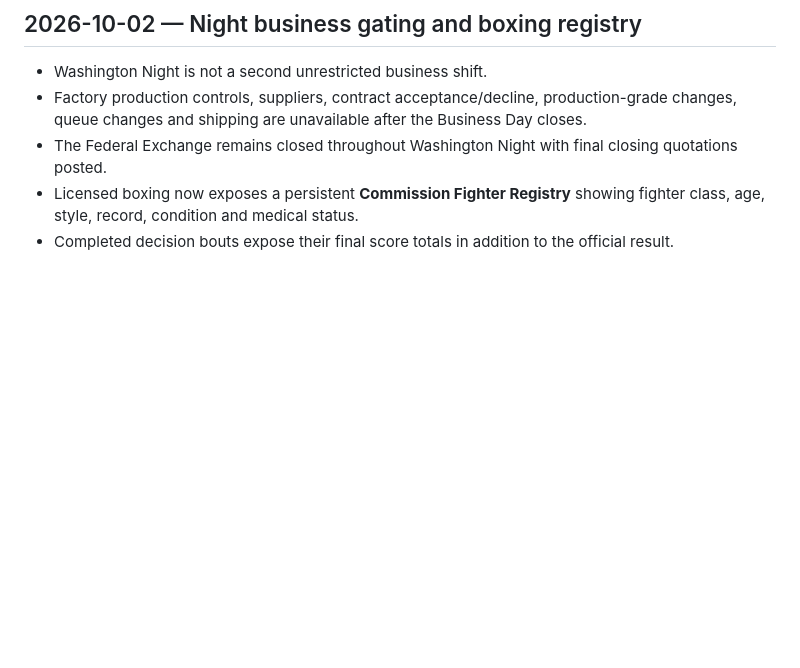
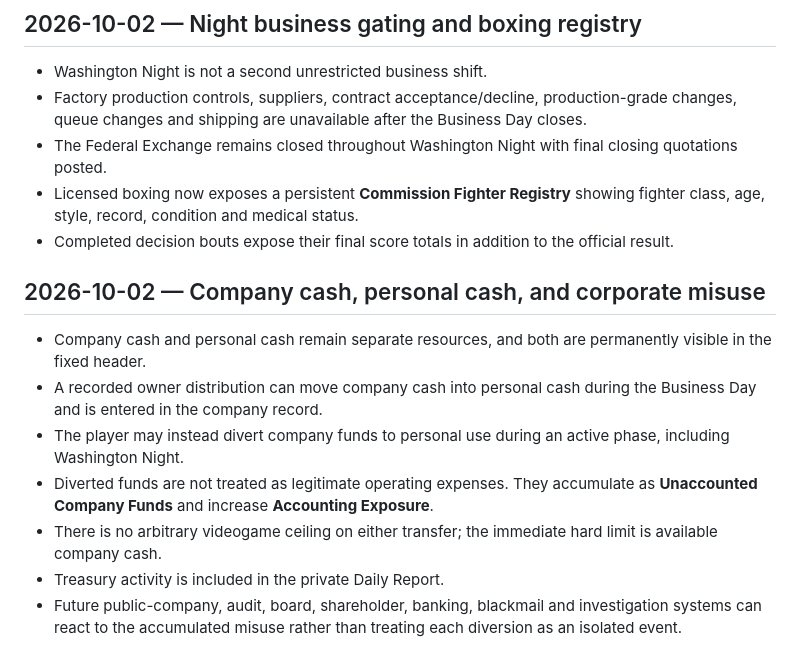
Before and after one commit to dereksparks1982/continentalelectric, a Markdown page: DECISIONS.md, the part around the change. Drawn GitHub-style; blank space fills up the shorter version.

Commit message:
Record treasury and misuse rules

```diff
--- a/DECISIONS.md
+++ b/DECISIONS.md
@@ -238,3 +238,14 @@ This file records decisions that should not drift silently during development.
 - The Federal Exchange remains closed throughout Washington Night with final closing quotations posted.
 - Licensed boxing now exposes a persistent **Commission Fighter Registry** showing fighter class, age, style, record, condition and medical status.
 - Completed decision bouts expose their final score totals in addition to the official result.
+
+
+## 2026-10-02 — Company cash, personal cash, and corporate misuse
+
+- Company cash and personal cash remain separate resources, and both are permanently visible in the fixed header.
+- A recorded owner distribution can move company cash into personal cash during the Business Day and is entered in the company record.
+- The player may instead divert company funds to personal use during an active phase, including Washington Night.
+- Diverted funds are not treated as legitimate operating expenses. They accumulate as **Unaccounted Company Funds** and increase **Accounting Exposure**.
+- There is no arbitrary videogame ceiling on either transfer; the immediate hard limit is available company cash.
+- Treasury activity is included in the private Daily Report.
+- Future public-company, audit, board, shareholder, banking, blackmail and investigation systems can react to the accumulated misuse rather than treating each diversion as an isolated event.
```
